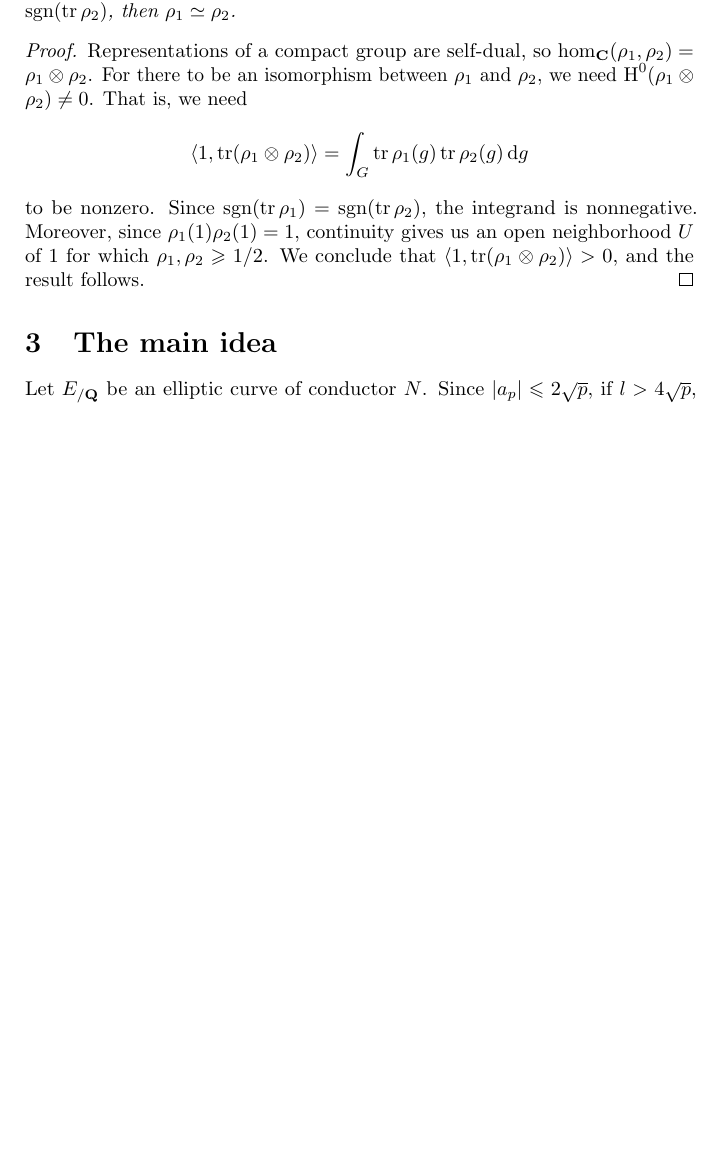
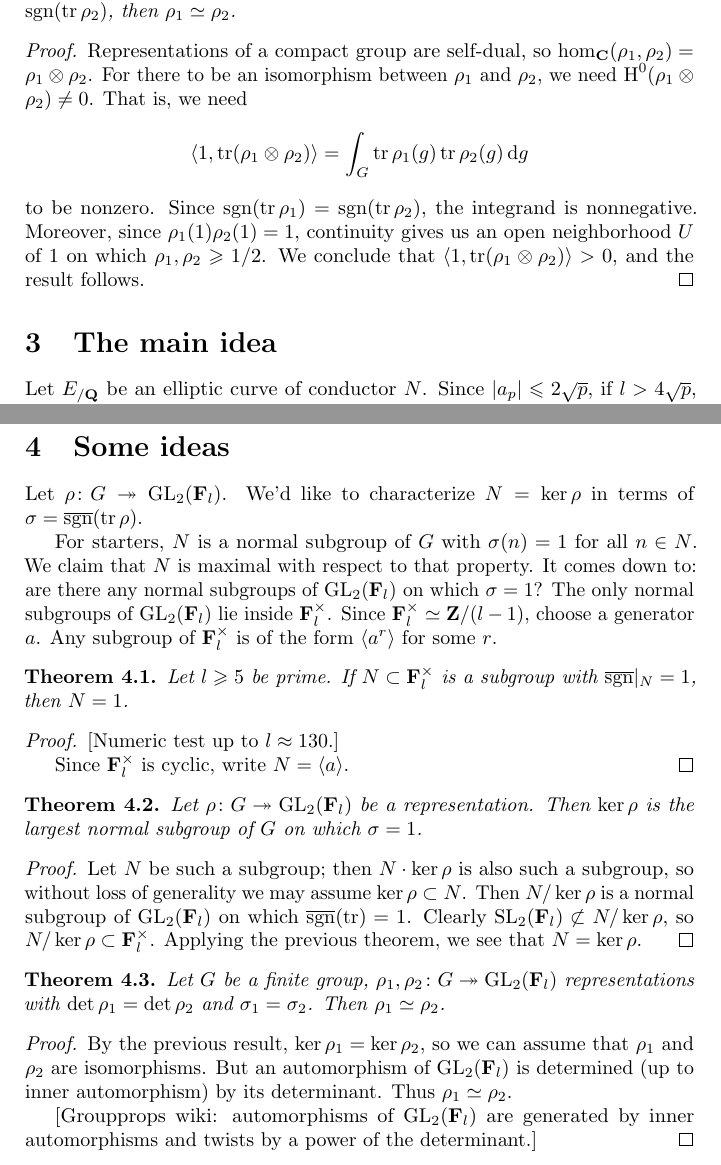
Before and after one commit to dkmiller/tidbits, a LaTeX document (2015-11-02_statistics-elliptic.tex): part of page 2 of 2 before the commit and two parts of pages 2 and 3 of 3 after it, the two joined at a grey line, cut so that both start at the same text, the shorter picture padded with empty space. Compiled offline with pdfLaTeX.

Commit message:
nearly there!

```diff
--- a/2015-11-02_statistics-elliptic.tex
+++ b/2015-11-02_statistics-elliptic.tex
@@ -6,6 +6,7 @@
 \DeclareMathOperator{\h}{H}
 \DeclareMathOperator{\PGL}{PGL}
 \DeclareMathOperator{\sign}{sgn}
+\DeclareMathOperator{\SL}{SL}
 \DeclareMathOperator{\trace}{tr}
 \newcommand{\bC}{\mathbf{C}}
 \newcommand{\bF}{\mathbf{F}}
@@ -83,7 +84,7 @@ $\h^0(\rho_1\otimes \rho_2) \ne 0$. That is, we need
 to be nonzero. Since $\sign(\trace \rho_1) = \sign(\trace \rho_2)$, the
 integrand is nonnegative. Moreover, since
 $\rho_1(1) \rho_2(1) = 1$, continuity gives us an open neighborhood
-$U$ of $1$ for which $\rho_1,\rho_2\geqslant 1/2$. We conclude that
+$U$ of $1$ on which $\rho_1,\rho_2\geqslant 1/2$. We conclude that
 $\langle 1, \trace(\rho_1\otimes \rho_2)\rangle>0$, and the result follows.
 \end{proof}
 
@@ -135,4 +136,64 @@ $E_1$ and $E_2$ are isogenous.
 
 
 
+\section{Some ideas}
+
+Let $\rho\colon G\twoheadrightarrow \GL_2(\bF_l)$. We'd like to characterize
+$N = \ker\rho$ in terms of $\sigma = \overline\sign(\trace \rho)$.
+
+For starters, $N$ is a normal subgroup of $G$ with $\sigma(n) = 1$ for all
+$n\in N$. We claim that $N$ is maximal with respect to that property. It comes
+down to: are there any normal subgroups of $\GL_2(\bF_l)$ on which
+$\sigma=1$? The only normal subgroups of $\GL_2(\bF_l)$ lie inside
+$\bF_l^\times$. Since $\bF_l^\times \simeq \bZ/(l-1)$, choose a generator
+$a$. Any subgroup of $\bF_l^\times$ is of the form $\langle a^r\rangle$ for
+some $r$.
+
+\begin{theorem}
+Let $l\geqslant 5$ be prime. If $N\subset \bF_l^\times$ is a subgroup with
+$\overline\sign|_N = 1$, then $N=1$.
+\end{theorem}
+\begin{proof}
+
+[Numeric test up to $l\approx 130$.]
+
+Since $\bF_l^\times$ is cyclic, write $N=\langle a\rangle$.
+\end{proof}
+
+\begin{theorem}
+Let $\rho\colon G\twoheadrightarrow \GL_2(\bF_l)$ be a representation. Then
+$\ker \rho$ is the largest normal subgroup of $G$ on which
+$\sigma=1$.
+\end{theorem}
+\begin{proof}
+Let $N$ be such a subgroup; then $N\cdot \ker\rho$ is also such a subgroup, so
+without loss of generality we may assume $\ker\rho\subset N$. Then
+$N/\ker\rho$ is a normal subgroup of $\GL_2(\bF_l)$ on which
+$\overline\sign(\trace) = 1$. Clearly $\SL_2(\bF_l)\not\subset N/\ker\rho$, so
+$N/\ker\rho\subset \bF_l^\times$. Applying the previous theorem, we see that
+$N=\ker\rho$.
+\end{proof}
+
+\begin{theorem}
+Let $G$ be a finite group,
+$\rho_1,\rho_2\colon G\twoheadrightarrow \GL_2(\bF_l)$ representations with
+$\det\rho_1 = \det\rho_2$ and $\sigma_1 = \sigma_2$. Then
+$\rho_1\simeq \rho_2$.
+\end{theorem}
+\begin{proof}
+By the previous result, $\ker\rho_1 = \ker\rho_2$, so we can assume that
+$\rho_1$ and $\rho_2$ are isomorphisms. But an automorphism of $\GL_2(\bF_l)$
+is determined (up to inner automorphism) by its determinant. Thus
+$\rho_1\simeq \rho_2$.
+
+% http://groupprops.subwiki.org/wiki/Endomorphism_structure_of_general_linear_group_of_degree_two_over_a_finite_field
+
+[Groupprops wiki: automorphisms of $\GL_2(\bF_l)$ are generated by
+inner automorphisms and twists by a power of the determinant.]
+\end{proof}
+
+
+
+
+
 \end{document}
```
